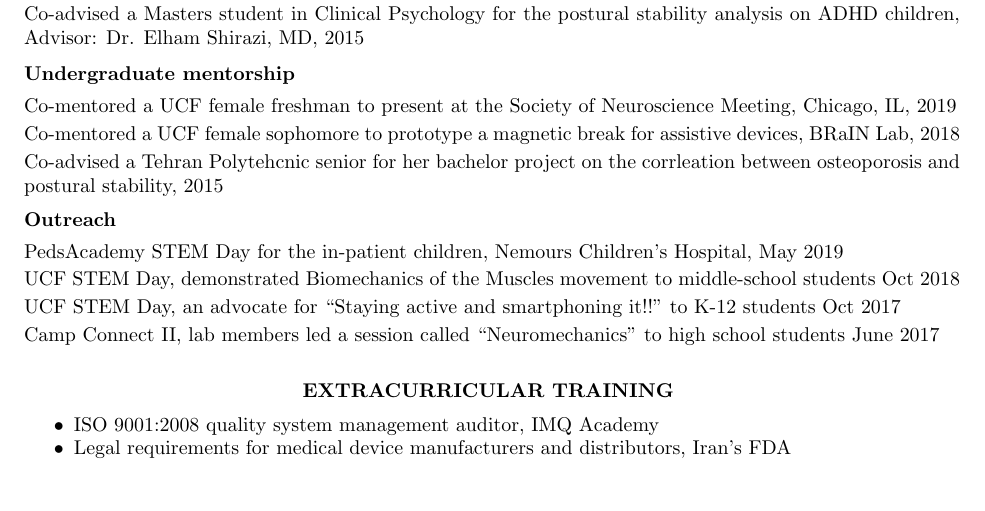
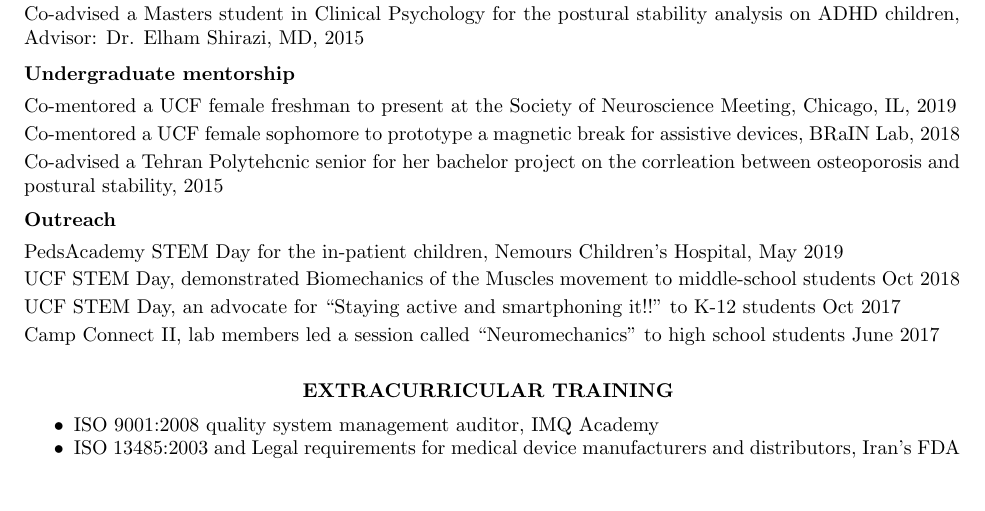
Before and after one commit to neuromechanist/Seyed-Yahya-Shirazi-CV, a LaTeX CV (seyed-CV.tex): part of page 3 of 4, cut so that both start at the same text. Compiled offline with pdfLaTeX.

Commit message:
minor mods to training

```diff
--- a/seyed-CV.tex
+++ b/seyed-CV.tex
@@ -216,7 +216,7 @@ Camp Connect II, lab members led a session called “Neuromechanics” to high s
 \begin{itemize} \itemsep -2pt
 \item ISO 9001:2008 quality system management auditor, IMQ Academy
 % \item ISO/TS 16949 internal auditor for automotive quality management system, IMQ Academy
-\item Legal requirements for medical device manufacturers and distributors, Iran's FDA
+\item ISO 13485:2003 and Legal requirements for medical device manufacturers and distributors, Iran's FDA
 \item MATLAB Academy courses on programming techniques, data visualization, machine learning, and deep learning
 \end{itemize}
 
```
Also changed, not shown: seyed-CV.pdf, 4 other files.
